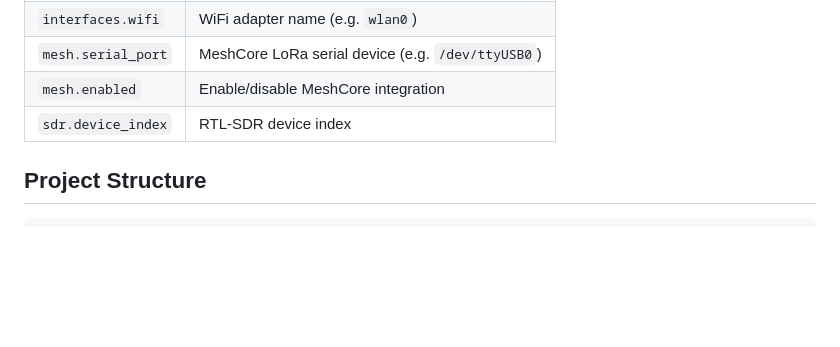
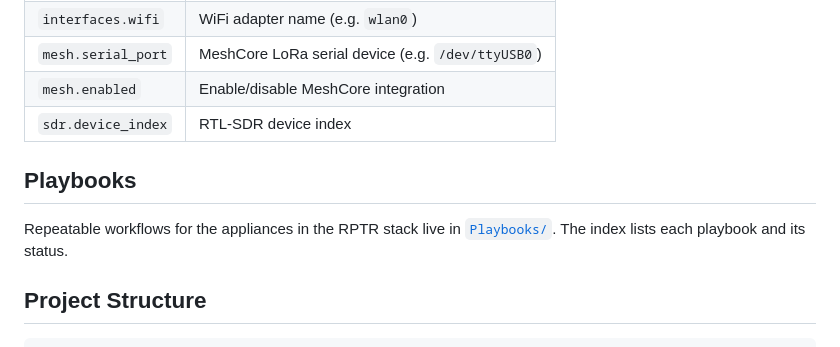
Before and after one commit to hifisol/echo-webui, a Markdown page: README.md, the part around the change. Drawn GitHub-style; blank space fills up the shorter version.

Commit message:
Link Playbooks section from root README

````diff
--- a/README.md
+++ b/README.md
@@ -84,6 +84,10 @@ Copy `config.yaml.example` to `config.yaml` and customize:
 | `mesh.enabled` | Enable/disable MeshCore integration |
 | `sdr.device_index` | RTL-SDR device index |
 
+## Playbooks
+
+Repeatable workflows for the appliances in the RPTR stack live in [`Playbooks/`](Playbooks/README.md). The index lists each playbook and its status.
+
 ## Project Structure
 
 ```
````
